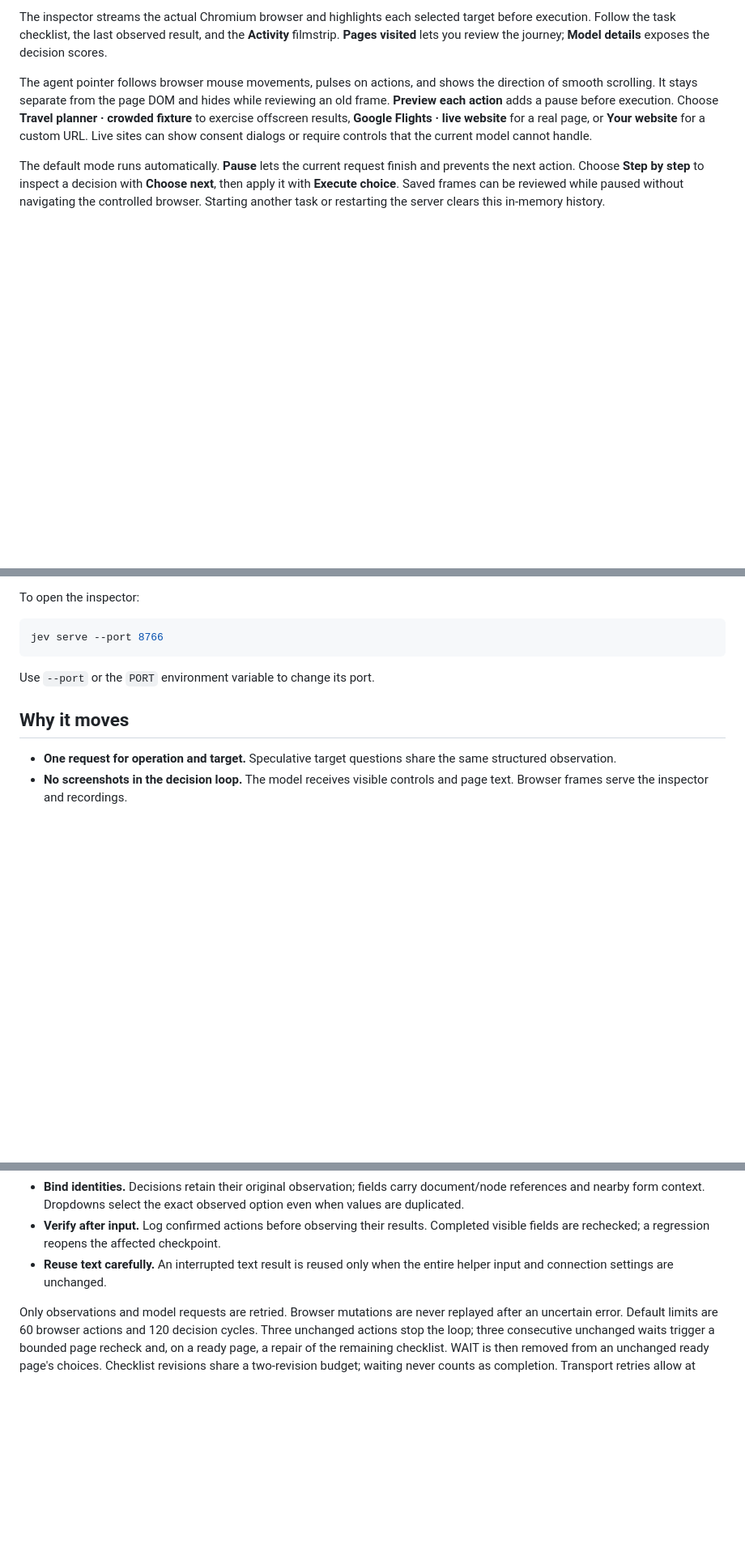
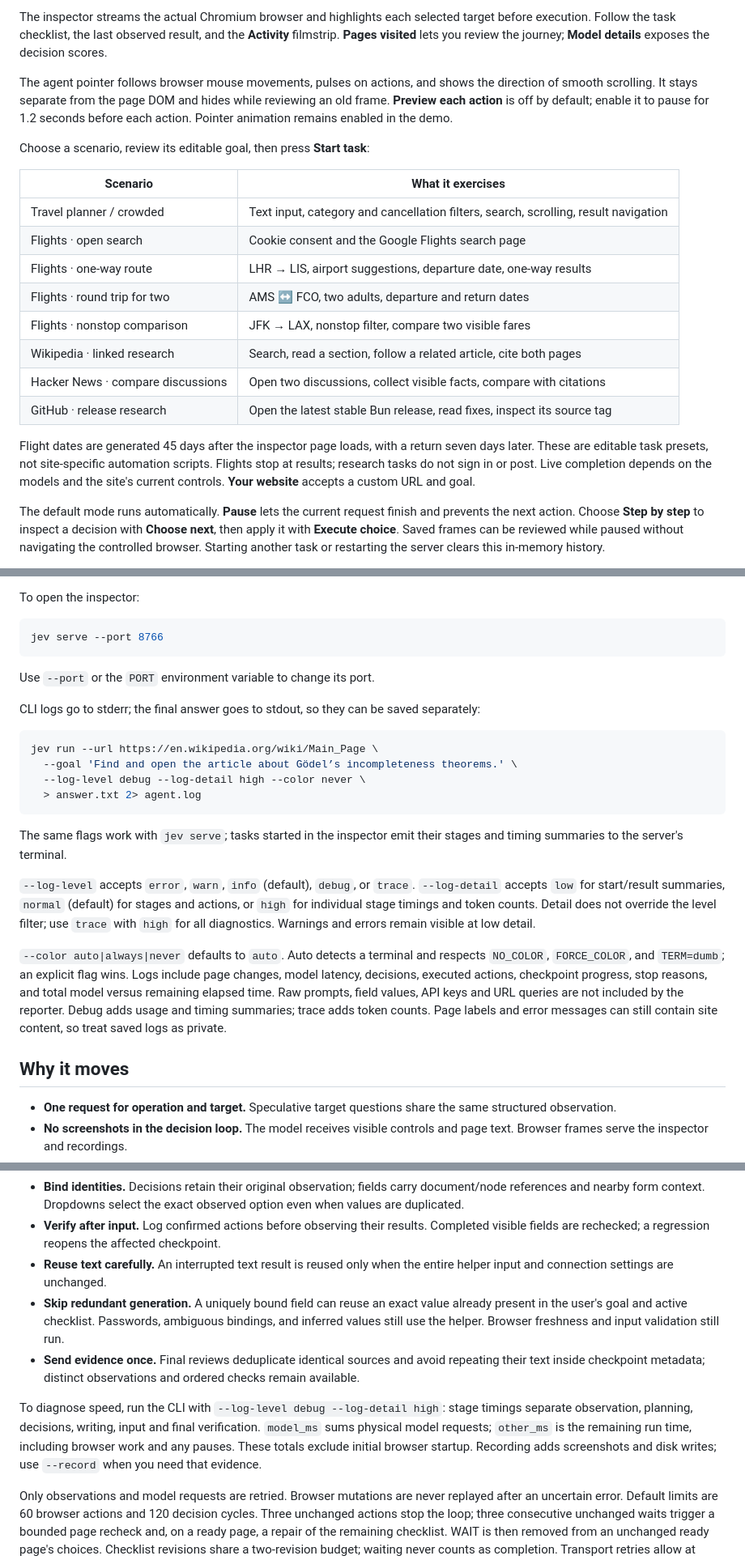
Before and after one commit to ali-master/jev-browser-agent, a Markdown page: README.md, 3 parts joined by grey strips. Shown at 81% size. Rendered like a GitHub page; blank space fills up the shorter version.

Commit message:
docs: explain scenarios and performance diagnostics

````diff
--- a/README.md
+++ b/README.md
@@ -77,7 +77,22 @@ Open **[127.0.0.1:8766](http://127.0.0.1:8766)**, expand **Model settings**, sav
 
 The inspector streams the actual Chromium browser and highlights each selected target before execution. Follow the task checklist, the last observed result, and the **Activity** filmstrip. **Pages visited** lets you review the journey; **Model details** exposes the decision scores.
 
-The agent pointer follows browser mouse movements, pulses on actions, and shows the direction of smooth scrolling. It stays separate from the page DOM and hides while reviewing an old frame. **Preview each action** adds a pause before execution. Choose **Travel planner · crowded fixture** to exercise offscreen results, **Google Flights · live website** for a real page, or **Your website** for a custom URL. Live sites can show consent dialogs or require controls that the current model cannot handle.
+The agent pointer follows browser mouse movements, pulses on actions, and shows the direction of smooth scrolling. It stays separate from the page DOM and hides while reviewing an old frame. **Preview each action** is off by default; enable it to pause for 1.2 seconds before each action. Pointer animation remains enabled in the demo.
+
+Choose a scenario, review its editable goal, then press **Start task**:
+
+| Scenario                          | What it exercises                                                                   |
+| --------------------------------- | ----------------------------------------------------------------------------------- |
+| Travel planner / crowded          | Text input, category and cancellation filters, search, scrolling, result navigation |
+| Flights · open search             | Cookie consent and the Google Flights search page                                   |
+| Flights · one-way route           | LHR → LIS, airport suggestions, departure date, one-way results                     |
+| Flights · round trip for two      | AMS ↔ FCO, two adults, departure and return dates                                   |
+| Flights · nonstop comparison      | JFK → LAX, nonstop filter, compare two visible fares                                |
+| Wikipedia · linked research       | Search, read a section, follow a related article, cite both pages                   |
+| Hacker News · compare discussions | Open two discussions, collect visible facts, compare with citations                 |
+| GitHub · release research         | Open the latest stable Bun release, read fixes, inspect its source tag              |
+
+Flight dates are generated 45 days after the inspector page loads, with a return seven days later. These are editable task presets, not site-specific automation scripts. Flights stop at results; research tasks do not sign in or post. Live completion depends on the models and the site's current controls. **Your website** accepts a custom URL and goal.
 
 The default mode runs automatically. **Pause** lets the current request finish and prevents the next action. Choose **Step by step** to inspect a decision with **Choose next**, then apply it with **Execute choice**. Saved frames can be reviewed while paused without navigating the controlled browser. Starting another task or restarting the server clears this in-memory history.
 
@@ -193,6 +208,21 @@ jev serve --port 8766
 
 Use `--port` or the `PORT` environment variable to change its port.
 
+CLI logs go to stderr; the final answer goes to stdout, so they can be saved separately:
+
+```sh
+jev run --url https://en.wikipedia.org/wiki/Main_Page \
+  --goal 'Find and open the article about Gödel’s incompleteness theorems.' \
+  --log-level debug --log-detail high --color never \
+  > answer.txt 2> agent.log
+```
+
+The same flags work with `jev serve`; tasks started in the inspector emit their stages and timing summaries to the server's terminal.
+
+`--log-level` accepts `error`, `warn`, `info` (default), `debug`, or `trace`. `--log-detail` accepts `low` for start/result summaries, `normal` (default) for stages and actions, or `high` for individual stage timings and token counts. Detail does not override the level filter; use `trace` with `high` for all diagnostics. Warnings and errors remain visible at low detail.
+
+`--color auto|always|never` defaults to `auto`. Auto detects a terminal and respects `NO_COLOR`, `FORCE_COLOR`, and `TERM=dumb`; an explicit flag wins. Logs include page changes, model latency, decisions, executed actions, checkpoint progress, stop reasons, and total model versus remaining elapsed time. Raw prompts, field values, API keys and URL queries are not included by the reporter. Debug adds usage and timing summaries; trace adds token counts. Page labels and error messages can still contain site content, so treat saved logs as private.
+
 ## Why it moves
 
 - **One request for operation and target.** Speculative target questions share the same structured observation.
@@ -202,6 +232,10 @@ Use `--port` or the `PORT` environment variable to change its port.
 - **Bind identities.** Decisions retain their original observation; fields carry document/node references and nearby form context. Dropdowns select the exact observed option even when values are duplicated.
 - **Verify after input.** Log confirmed actions before observing their results. Completed visible fields are rechecked; a regression reopens the affected checkpoint.
 - **Reuse text carefully.** An interrupted text result is reused only when the entire helper input and connection settings are unchanged.
+- **Skip redundant generation.** A uniquely bound field can reuse an exact value already present in the user's goal and active checklist. Passwords, ambiguous bindings, and inferred values still use the helper. Browser freshness and input validation still run.
+- **Send evidence once.** Final reviews deduplicate identical sources and avoid repeating their text inside checkpoint metadata; distinct observations and ordered checks remain available.
+
+To diagnose speed, run the CLI with `--log-level debug --log-detail high`: stage timings separate observation, planning, decisions, writing, input and final verification. `model_ms` sums physical model requests; `other_ms` is the remaining run time, including browser work and any pauses. These totals exclude initial browser startup. Recording adds screenshots and disk writes; use `--record` when you need that evidence.
 
 Only observations and model requests are retried. Browser mutations are never replayed after an uncertain error. Default limits are 60 browser actions and 120 decision cycles. Three unchanged actions stop the loop; three consecutive unchanged waits trigger a bounded page recheck and, on a ready page, a repair of the remaining checklist. WAIT is then removed from an unchanged ready page's choices. Checklist revisions share a two-revision budget; waiting never counts as completion. Transport retries allow at most three attempts for known transient failures. Invalid chat output gets one schema repair. A missing field value (`text: null`) stops with a clear reason and never types an invented value.
 
````
